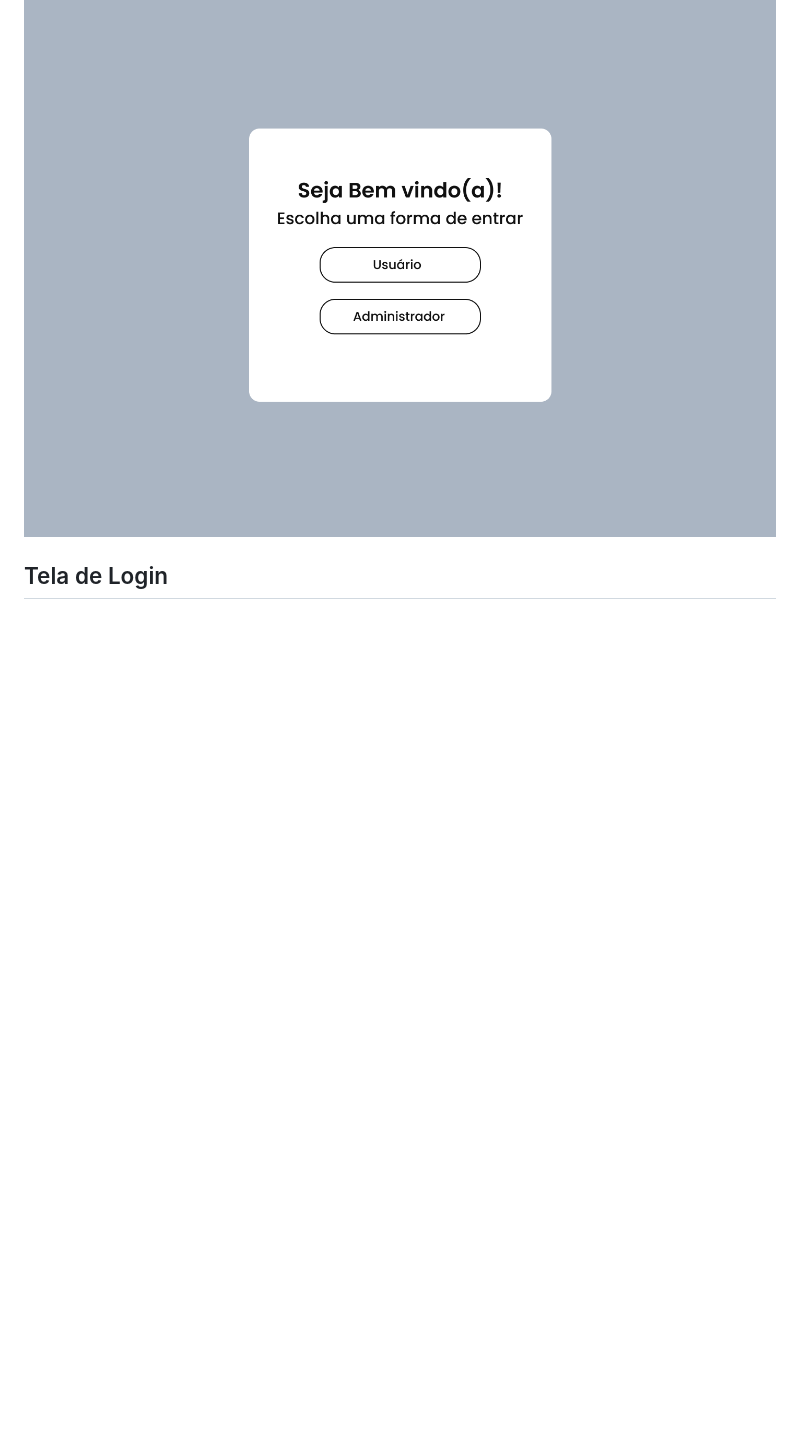
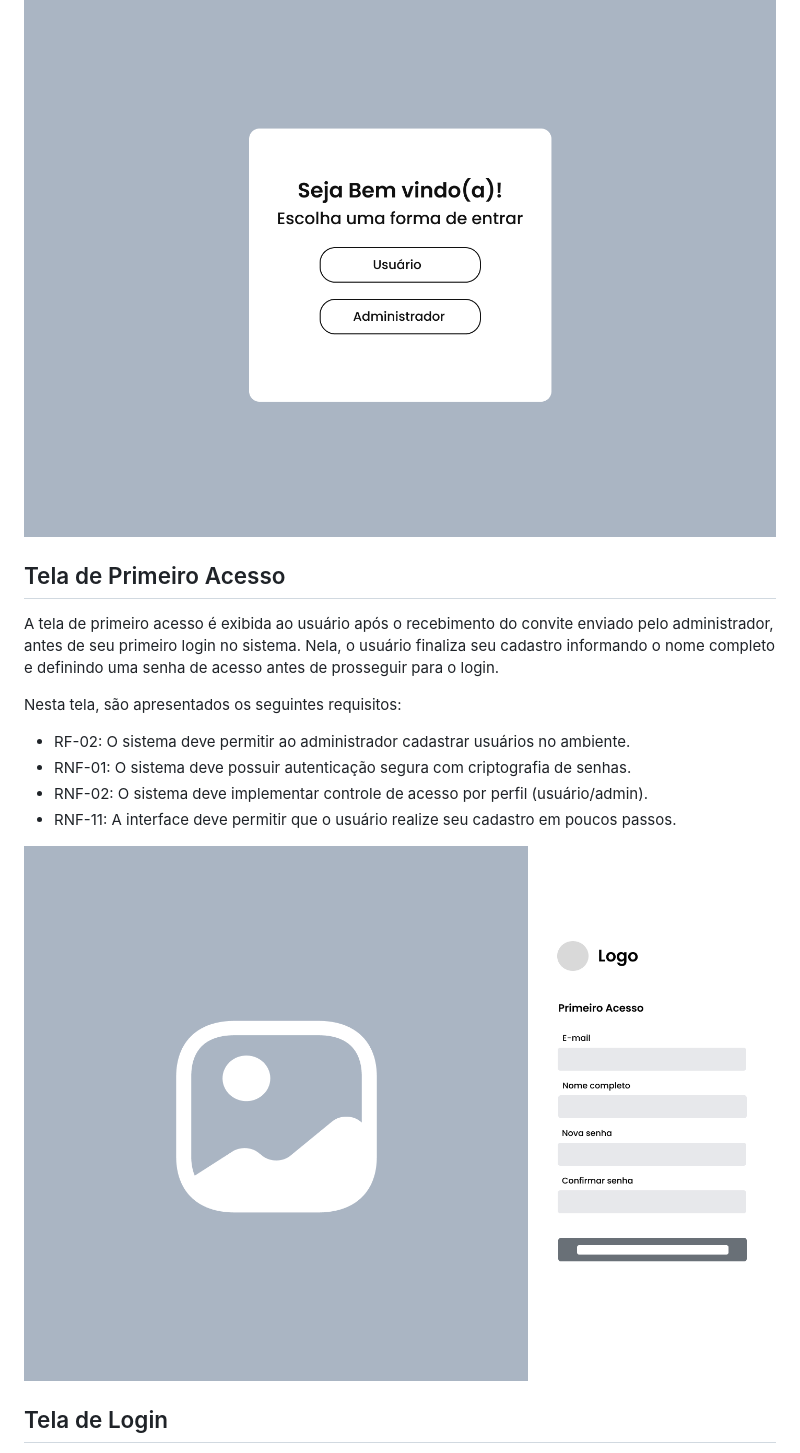
Before and after one commit to ICEI-PUC-Minas-PMV-SI/icei-puc-minas-pmv-si-2026-1-pe1-t4-deskly, a Markdown page: docs/interface.md, the part around one of its changes. GitHub-like rendering; pictures changed too: docs/img/WireFrame-PrimeiroAcesso.png (added); blank space fills up the shorter version.

```diff
--- a/docs/interface.md
+++ b/docs/interface.md
@@ -29,6 +29,18 @@ Nesta tela, é apresentado o seguinte requisito:
 
 ![Wire Frame Login](img/WireFrame-Index.png)
 
+## Tela de Primeiro Acesso
+
+A tela de primeiro acesso é exibida ao usuário após o recebimento do convite enviado pelo administrador, antes de seu primeiro login no sistema. Nela, o usuário finaliza seu cadastro informando o nome completo e definindo uma senha de acesso antes de prosseguir para o login.
+
+Nesta tela, são apresentados os seguintes requisitos:
+- RF-02: O sistema deve permitir ao administrador cadastrar usuários no ambiente.
+- RNF-01: O sistema deve possuir autenticação segura com criptografia de senhas.
+- RNF-02: O sistema deve implementar controle de acesso por perfil (usuário/admin).
+- RNF-11: A interface deve permitir que o usuário realize seu cadastro em poucos passos.
+
+![Wire Frame Primeiro Acesso](img/WireFrame-PrimeiroAcesso.png)
+
 ## Tela de Login
 
 A tela de login permite ao usuário acessar o sistema por meio da autenticação de suas credenciais. A interface apresenta campos para inserção de e-mail e senha, além de ações como recuperação de acesso e entrada no sistema. O cadastro de usuários não é realizado diretamente nesta tela, sendo feito previamente por um administrador, que convida novos usuários para a plataforma. Após o convite, o usuário recebe as instruções de acesso e pode realizar seu primeiro login no sistema.
```
Also changed, not shown: other parts of docs/interface.md (+0 -10 lines), docs/img/WireFrame-RedifinicaoSenha.png (deleted), 1 other file.
